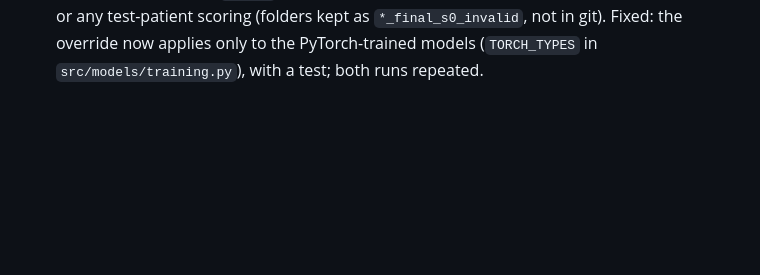
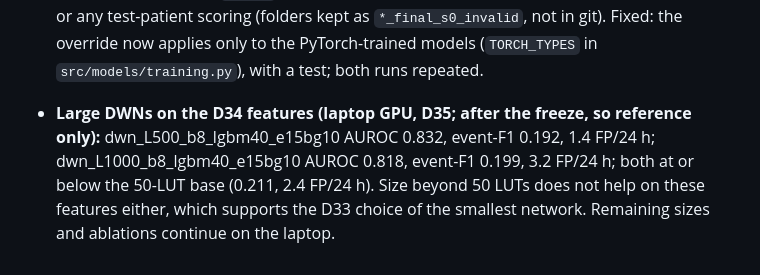
Before and after one commit to chaithr45/Final_year_proj, a Markdown page: results/decisions.md, the part around the change. Rendered like a GitHub page; blank space fills up the shorter version.

Commit message:
Laptop L500/L1000 DWNs on the D34 features: no gain over 50 LUTs (reference, after the freeze)
Co-Authored-By: Claude Opus 5.5 <noreply@anthropic.com>
Claude-Session: https://claude.ai/code/session_01G46rBjdYMikCEbPoXx27YX

```diff
--- a/results/decisions.md
+++ b/results/decisions.md
@@ -317,3 +317,7 @@ Method results and keep/drop decisions are appended below as runs finish.
   forward those to libraries that reject `device`. Both crashed while building the model, before any training or any
   test-patient scoring (folders kept as `*_final_s0_invalid`, not in git). Fixed: the override now applies only to the
   PyTorch-trained models (`TORCH_TYPES` in `src/models/training.py`), with a test; both runs repeated.
+* **Large DWNs on the D34 features (laptop GPU, D35; after the freeze, so reference only):** dwn_L500_b8_lgbm40_e15bg10
+  AUROC 0.832, event-F1 0.192, 1.4 FP/24 h; dwn_L1000_b8_lgbm40_e15bg10 AUROC 0.818, event-F1 0.199, 3.2 FP/24 h; both at
+  or below the 50-LUT base (0.211, 2.4 FP/24 h). Size beyond 50 LUTs does not help on these features either, which
+  supports the D33 choice of the smallest network. Remaining sizes and ablations continue on the laptop.
```
Also changed, not shown: results/tables/inner_cv.md (+1 -0 lines), results/tables/inner_cv_tests.md (+1 -0 lines), results/figures/pareto_inner_cv.png, 3 other files.
